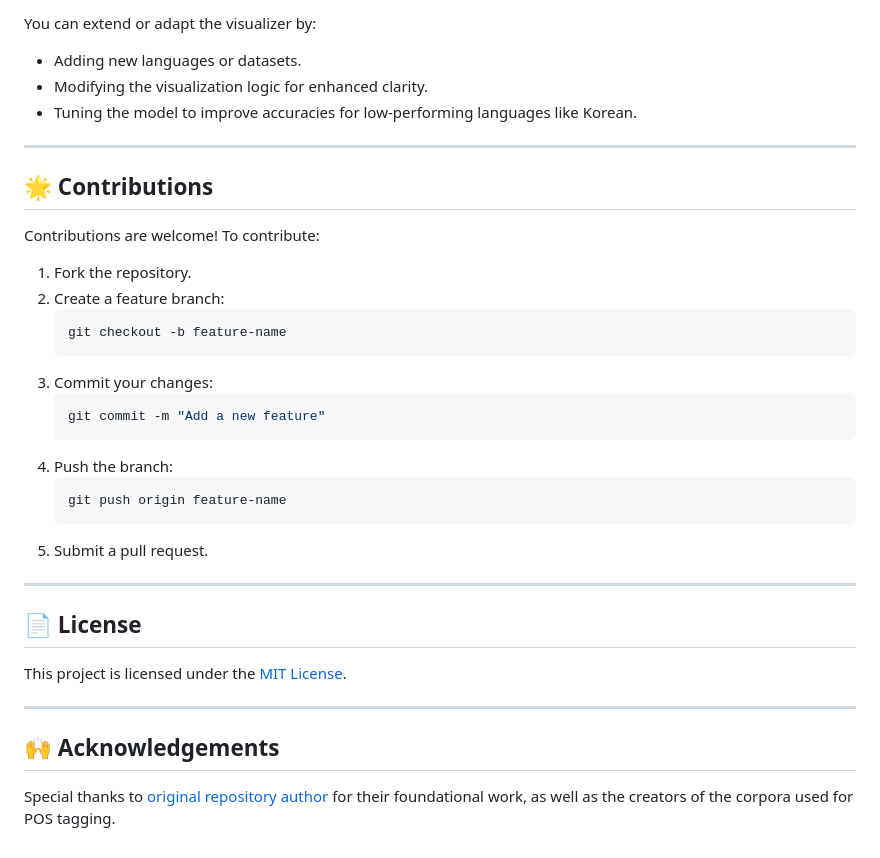
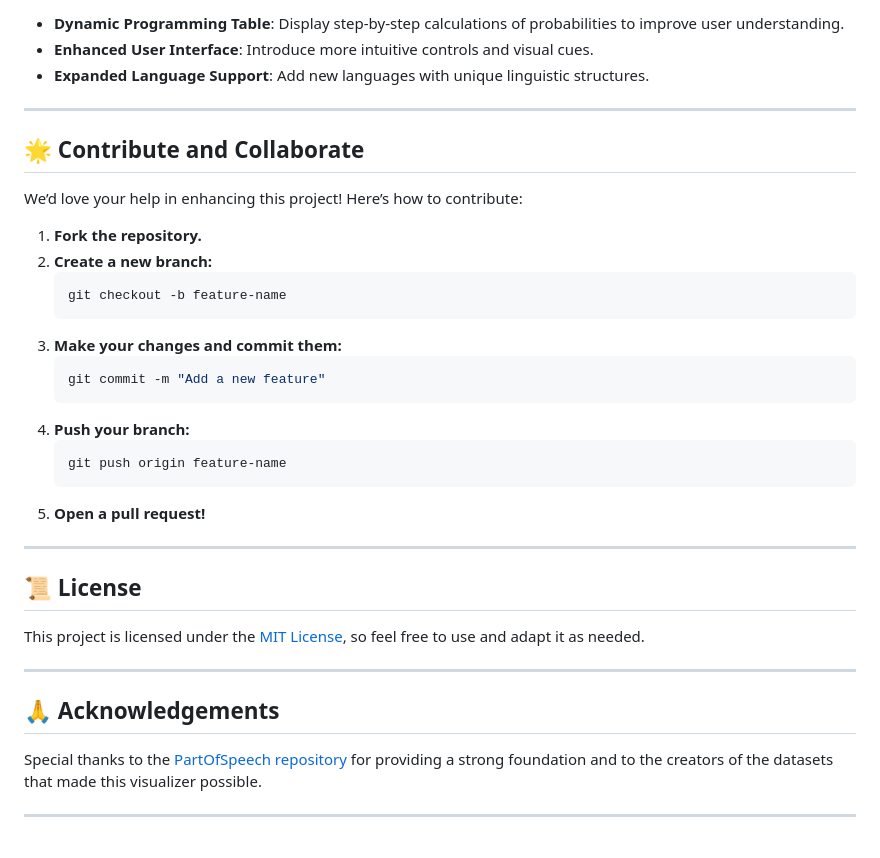
Before and after one commit to emma-horton/viterbi-visualizer, a Markdown page: README.md, the part around one of its changes. GitHub-like rendering.

````diff
--- a/README.md
+++ b/README.md
@@ -76,39 +72,36 @@ The datasets used for evaluation are sourced from publicly available corpora for
 
-You can extend or adapt the visualizer by:
-
-- Adding new languages or datasets.
-- Modifying the visualization logic for enhanced clarity.
-- Tuning the model to improve accuracies for low-performing languages like Korean.
+- **Dynamic Programming Table**: Display step-by-step calculations of probabilities to improve user understanding.
+- **Enhanced User Interface**: Introduce more intuitive controls and visual cues.
+- **Expanded Language Support**: Add new languages with unique linguistic structures.
 
 ---
 
-## 🌟 Contributions
+## 🌟 **Contribute and Collaborate**
+We’d love your help in enhancing this project! Here’s how to contribute:
 
-Contributions are welcome! To contribute:
-
-1. Fork the repository.
-2. Create a feature branch:
+1. **Fork the repository.**
+2. **Create a new branch:**
    ```bash
    git checkout -b feature-name
    ```
-3. Commit your changes:
+3. **Make your changes and commit them:**
    ```bash
    git commit -m "Add a new feature"
    ```
-4. Push the branch:
+4. **Push your branch:**
    ```bash
    git push origin feature-name
    ```
-5. Submit a pull request.
+5. **Open a pull request!**
 
 ---
 
-## 📄 License
-
-This project is licensed under the [MIT License](LICENSE).
+## 📜 **License**
+This project is licensed under the [MIT License](LICENSE), so feel free to use and adapt it as needed.
 
 ---
 
-## 🙌 Acknowledgements
+## 🙏 **Acknowledgements**
+Special thanks to the [PartOfSpeech repository](https://github.com/emma-horton/PartsOfSpeech) for providing a strong foundation and to the creators of the datasets that made this visualizer possible.
 
-Special thanks to [original repository author](#) for their foundational work, as well as the creators of the corpora used for POS tagging.
+---
````
Also changed, not shown: other parts of README.md (+31 -35 lines).
